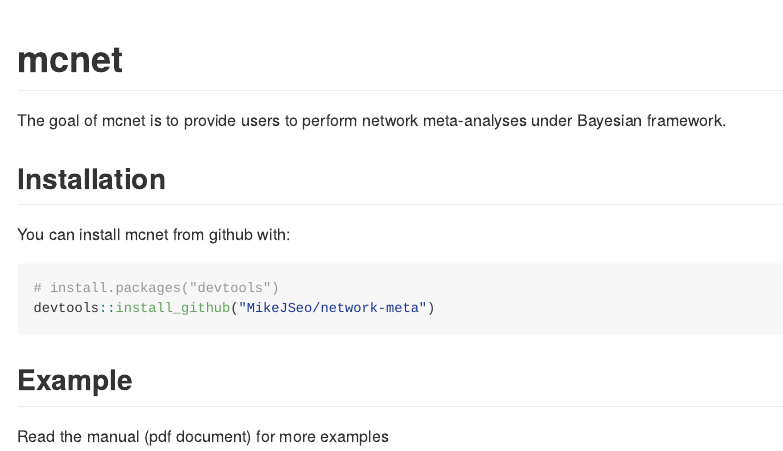
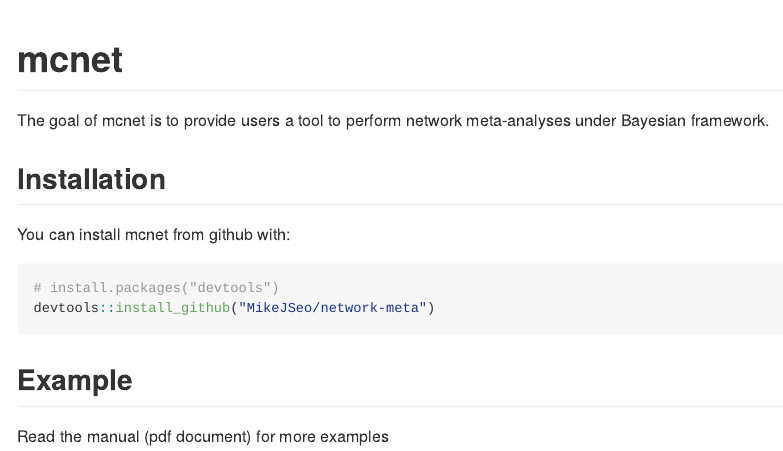
Before and after one commit to MikeJSeo/network-meta, an R Markdown document (README.rmd): the page in a window 1100 px wide, from its top. The pictures show the output file README.md that the author committed with the source, drawn offline in the style of GitHub.

Commit message:
revision

```diff
--- a/README.rmd
+++ b/README.rmd
@@ -14,7 +14,7 @@
 
 # mcnet
 
-The goal of mcnet is to provide users to perform network meta-analyses under Bayesian framework.
+The goal of mcnet is to provide users a tool to perform network meta-analyses under Bayesian framework.
 
 ## Installation
 
```
Also changed, not shown: README.md.
